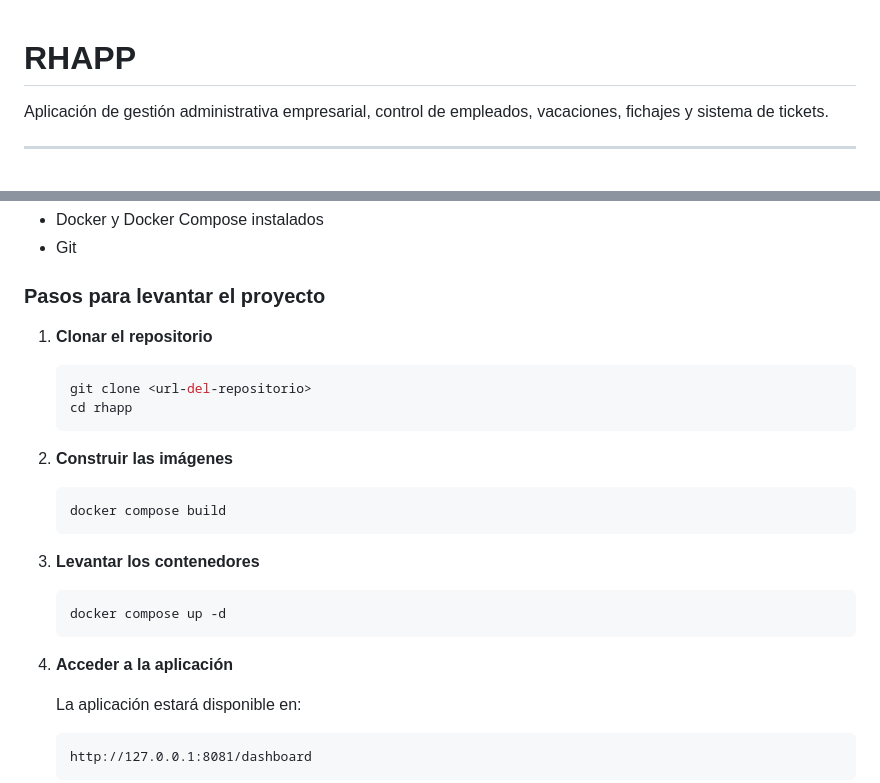
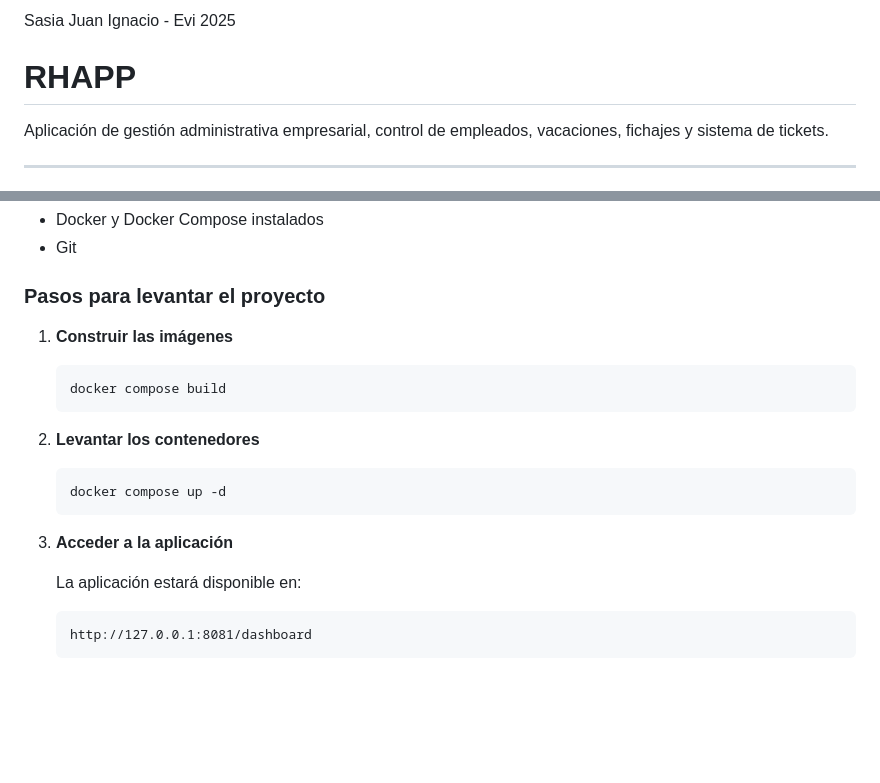
Before and after one commit to ju4n1t0x/rhapp, a Markdown page: README.md, 2 parts joined by grey strips. GitHub-like rendering; blank space fills up the shorter version.

````diff
--- a/README.md
+++ b/README.md
@@ -1,3 +1,5 @@
+Sasia Juan Ignacio - Evi 2025
+
 # RHAPP
 
 Aplicación de gestión administrativa empresarial, control de empleados, vacaciones, fichajes y sistema de tickets.
@@ -12,23 +14,18 @@ Aplicación de gestión administrativa empresarial, control de empleados, vacaci
 
 ### Pasos para levantar el proyecto
 
-1. **Clonar el repositorio**
-   ```bash
-   git clone <url-del-repositorio>
-   cd rhapp
-   ```
 
-2. **Construir las imágenes**
+1. **Construir las imágenes**
    ```bash
    docker compose build
    ```
 
-3. **Levantar los contenedores**
+2. **Levantar los contenedores**
    ```bash
    docker compose up -d
    ```
 
-4. **Acceder a la aplicación**
+3. **Acceder a la aplicación**
 
    La aplicación estará disponible en:
    ```
````
